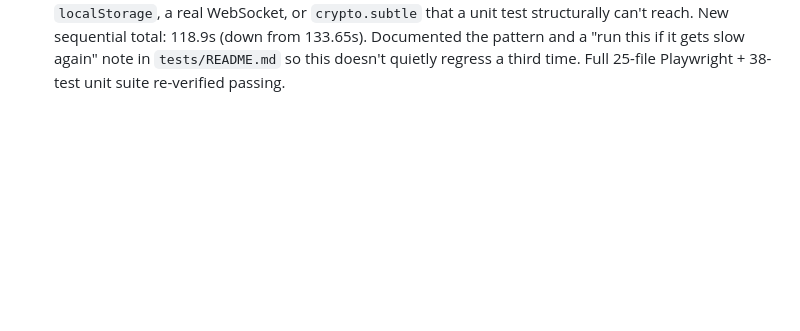
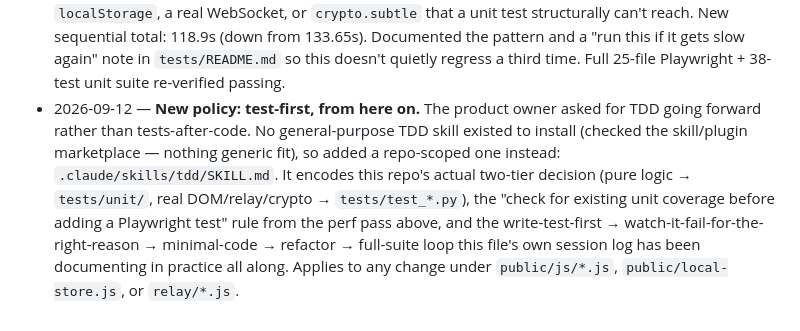
Before and after one commit to kirschilan/team-pulse-survey, a Markdown page: STATUS.md, the part around the change. Rendered like a GitHub page; blank space fills up the shorter version.

Commit message:
Add a repo-scoped TDD skill, per the product owner's test-first policy
No general-purpose TDD skill existed to install -- checked the skill
and plugin marketplace, nothing generic fit. Added
.claude/skills/tdd/SKILL.md instead: encodes this repo's actual
two-tier test decision (pure logic -> tests/unit/, real DOM/relay/
crypto -> tests/test_*.py), the "check for existing unit coverage
before adding a Playwright test" rule from the same session's perf
pass, and the write-test-first -> watch-it-fail-for-the-right-reason ->
minimal-code -> refactor -> full-suite loop. Applies to any change
under public/js/*.js, public/local-store.js, or relay/*.js.

Co-Authored-By: Claude Sonnet 5 <noreply@anthropic.com>
Claude-Session: https://claude.ai/code/session_01C9yzM5qJBAxAkd6EDBLqHA

```diff
--- a/STATUS.md
+++ b/STATUS.md
@@ -659,3 +659,12 @@ Two independent tracks, either can go first:
   a unit test structurally can't reach. New sequential total: 118.9s (down from 133.65s). Documented
   the pattern and a "run this if it gets slow again" note in `tests/README.md` so this doesn't
   quietly regress a third time. Full 25-file Playwright + 38-test unit suite re-verified passing.
+- 2026-09-12 — **New policy: test-first, from here on.** The product owner asked for TDD going
+  forward rather than tests-after-code. No general-purpose TDD skill existed to install (checked
+  the skill/plugin marketplace — nothing generic fit), so added a repo-scoped one instead:
+  `.claude/skills/tdd/SKILL.md`. It encodes this repo's actual two-tier decision (pure logic →
+  `tests/unit/`, real DOM/relay/crypto → `tests/test_*.py`), the "check for existing unit coverage
+  before adding a Playwright test" rule from the perf pass above, and the write-test-first →
+  watch-it-fail-for-the-right-reason → minimal-code → refactor → full-suite loop this file's own
+  session log has been documenting in practice all along. Applies to any change under
+  `public/js/*.js`, `public/local-store.js`, or `relay/*.js`.
```
Also changed, not shown: 1 other file.
